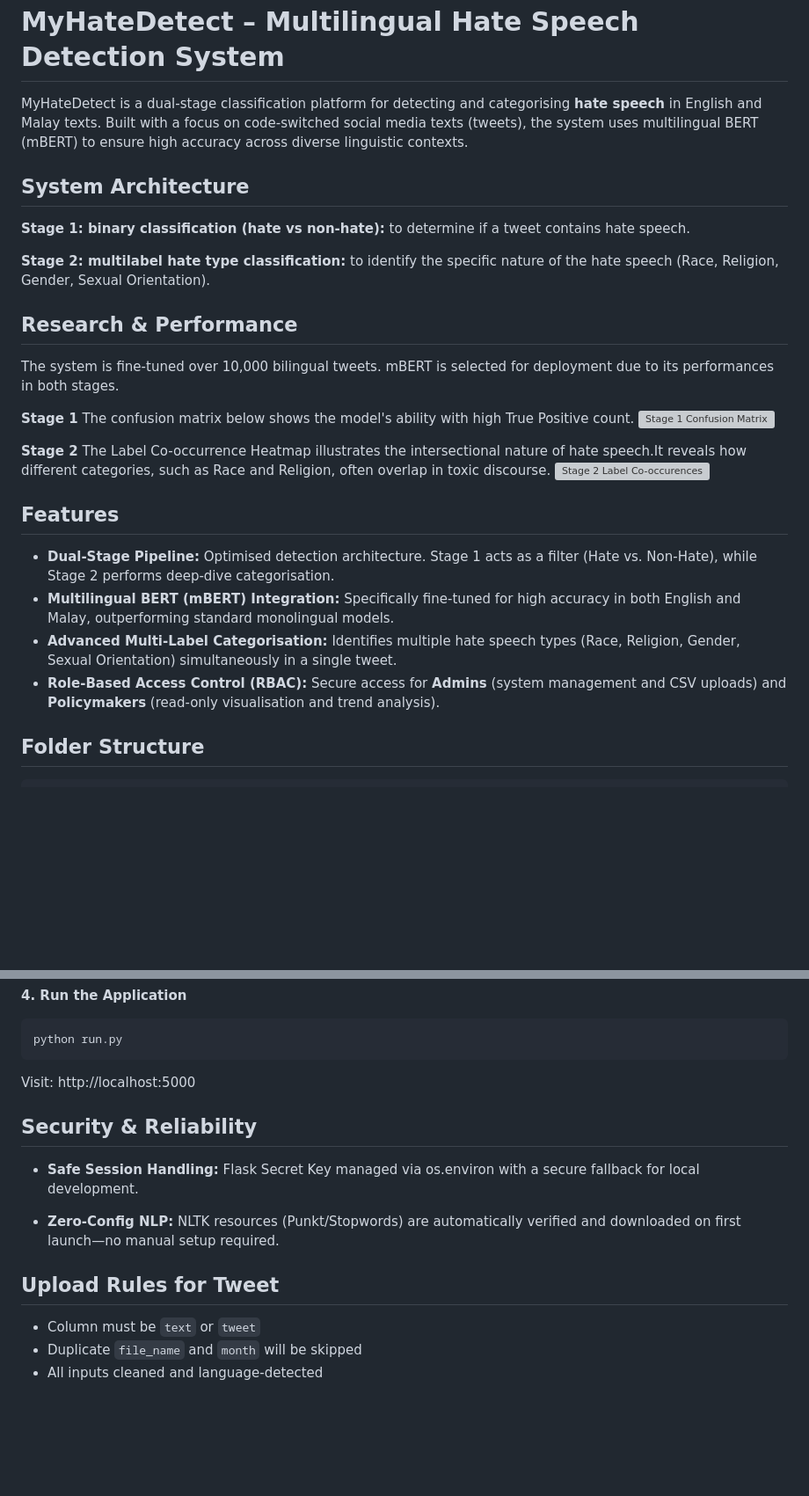
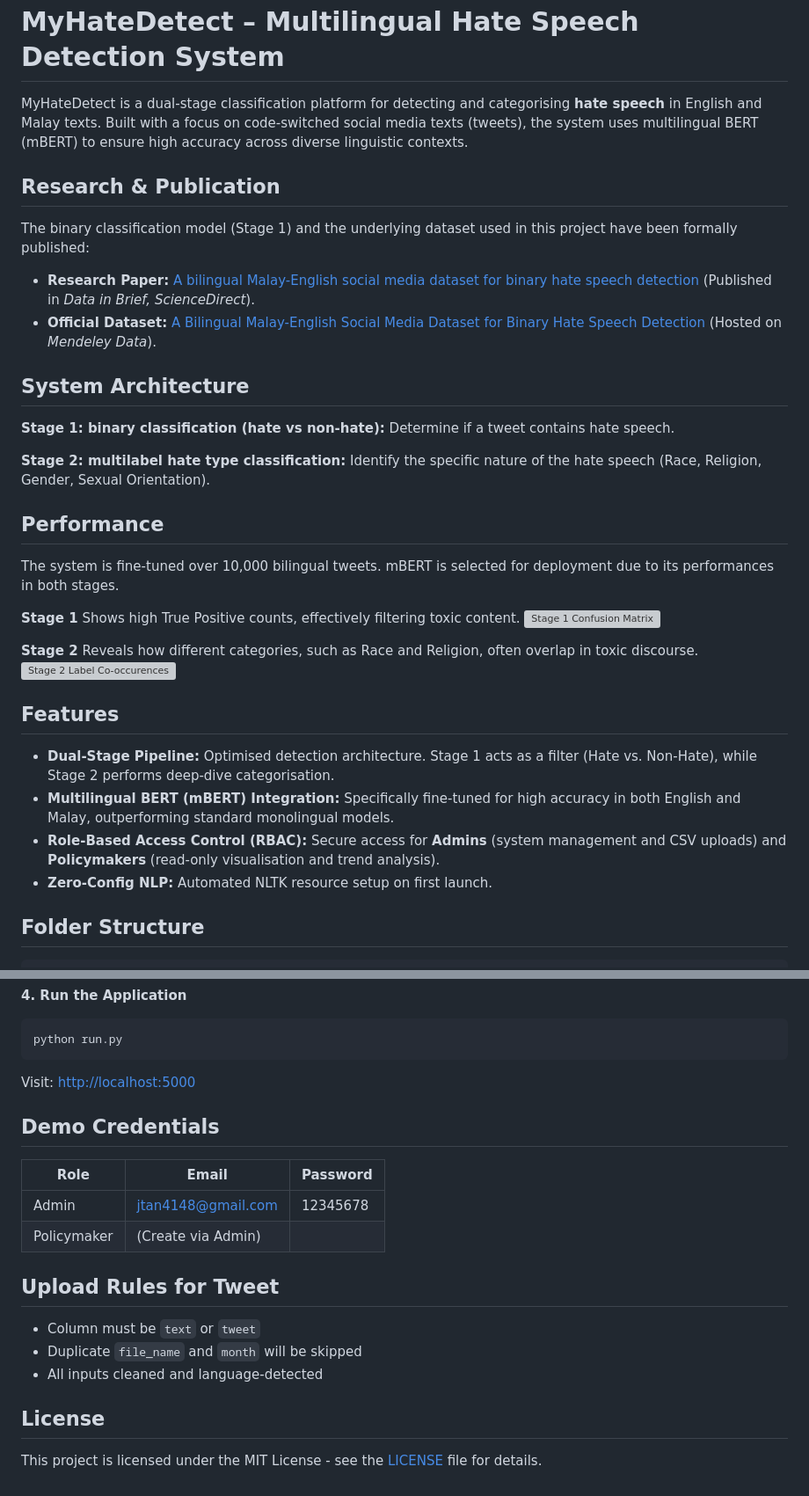
Before and after one commit to JunTan03/FYP-MyHateDetect, a Markdown page: README.md, 2 parts joined by grey strips. Shown at 88% size. Drawn GitHub-style; blank space fills up the shorter version; grey boxes are pictures that could not be loaded.

Commit message:
Finalise README with research links and refined structure

````diff
--- a/README.md
+++ b/README.md
@@ -3,31 +3,38 @@
 
 MyHateDetect is a dual-stage classification platform for detecting and categorising **hate speech** in English and Malay texts. Built with a focus on code-switched social media texts (tweets), the system uses multilingual BERT (mBERT) to ensure high accuracy across diverse linguistic contexts.
 
+## Research & Publication
+
+The binary classification model (Stage 1) and the underlying dataset used in this project have been formally published:
+
+* **Research Paper:** [A bilingual Malay-English social media dataset for binary hate speech detection](https://doi.org/10.1016/j.dib.2025.111456) (Published in *Data in Brief, ScienceDirect*).
+* **Official Dataset:** [A Bilingual Malay-English Social Media Dataset for Binary Hate Speech Detection](https://data.mendeley.com/datasets/mgv2n2vcb9/3) (Hosted on *Mendeley Data*).
+
 ## System Architecture
 
-**Stage 1: binary classification (hate vs non-hate):** to determine if a tweet contains hate speech.
+**Stage 1: binary classification (hate vs non-hate):** Determine if a tweet contains hate speech.
 
-**Stage 2: multilabel hate type classification:** to identify the specific nature of the hate speech (Race, Religion, Gender, Sexual Orientation).
+**Stage 2: multilabel hate type classification:** Identify the specific nature of the hate speech (Race, Religion, Gender, Sexual Orientation).
 
-## Research & Performance
+## Performance
 
-The system is fine-tuned over 10,000 bilingual tweets. mBERT is selected  for deployment due to its performances in both stages.
+The system is fine-tuned over 10,000 bilingual tweets. mBERT is selected for deployment due to its performances in both stages.
 
 **Stage 1**
-The confusion matrix below shows the model's ability with high True Positive count.
+Shows high True Positive counts, effectively filtering toxic content.
 ![Stage 1 Confusion Matrix](./experiment/stage1/s1_mb_confusion_matrix.png)
 
 
 **Stage 2**
-The Label Co-occurrence Heatmap illustrates the intersectional nature of hate speech.It reveals how different categories, such as Race and Religion, often overlap in toxic discourse.
+Reveals how different categories, such as Race and Religion, often overlap in toxic discourse.
 ![Stage 2 Label Co-occurences](./experiment/stage2/s2_mb_label_cooccurrence.png)
 
 ## Features
 
 * **Dual-Stage Pipeline:** Optimised detection architecture. Stage 1 acts as a filter (Hate vs. Non-Hate), while Stage 2 performs deep-dive categorisation.
 * **Multilingual BERT (mBERT) Integration:** Specifically fine-tuned for high accuracy in both English and Malay, outperforming standard monolingual models.
-* **Advanced Multi-Label Categorisation:** Identifies multiple hate speech types (Race, Religion, Gender, Sexual Orientation) simultaneously in a single tweet.
 * **Role-Based Access Control (RBAC):** Secure access for **Admins** (system management and CSV uploads) and **Policymakers** (read-only visualisation and trend analysis).
+* **Zero-Config NLP:** Automated NLTK resource setup on first launch.
 
 ## Folder Structure
 
@@ -78,15 +78,20 @@ mysql -u root -p myhatedetect < sql query/myhatedetect.sql
 ```bash
 python run.py
 ```
-Visit: http://localhost:5000
+Visit: [http://localhost:5000](http://localhost:5000)
 
-## Security & Reliability
-* **Safe Session Handling:** Flask Secret Key managed via os.environ with a secure fallback for local development.
+## Demo Credentials
 
-* **Zero-Config NLP:** NLTK resources (Punkt/Stopwords) are automatically verified and downloaded on first launch—no manual setup required.
+| Role        | Email                   | Password    |
+|-------------|-------------------------|--------------
+| Admin       | jtan4148@gmail.com      | 12345678    |
+| Policymaker | (Create via Admin)      |             |
 
 ## Upload Rules for Tweet
 
 - Column must be `text` or `tweet`
 - Duplicate `file_name` and `month` will be skipped
 - All inputs cleaned and language-detected
+
+## License
+This project is licensed under the MIT License - see the [LICENSE](./LICENSE) file for details.
````
Also changed, not shown: other parts of README.md (+0 -7 lines).
